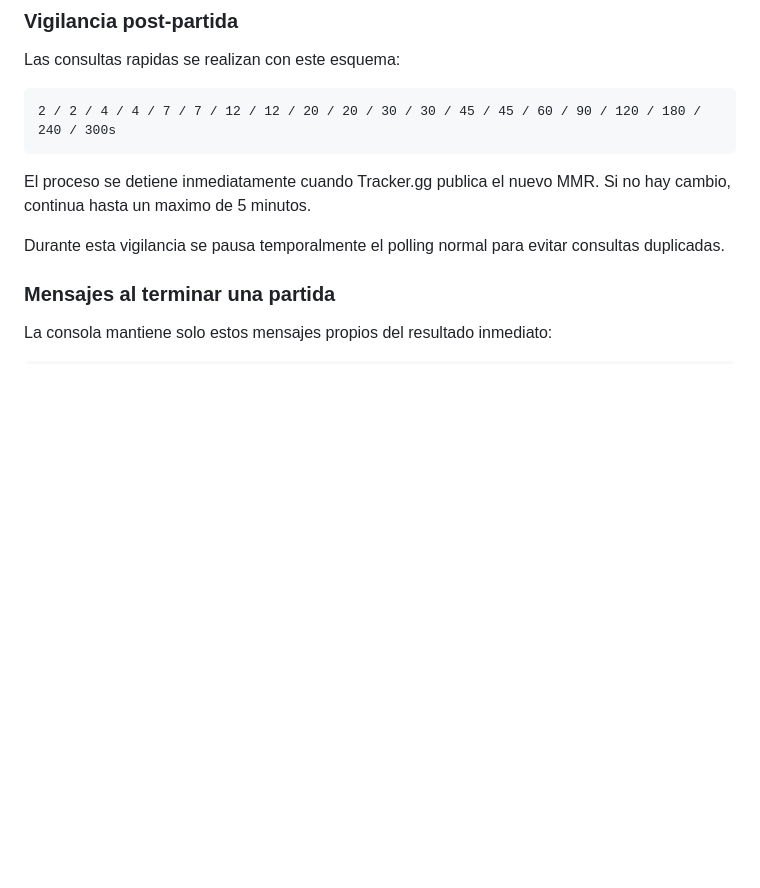
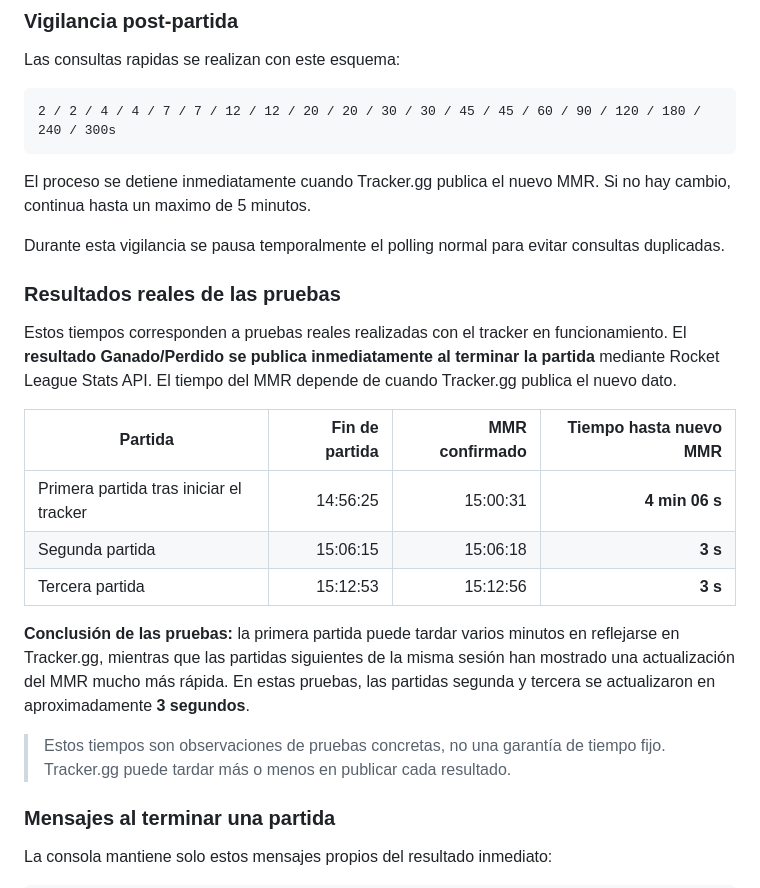
Before and after one commit to SiliusJM/rl-mmr-tracker, a Markdown page: README.md, the part around the change. Rendered like a GitHub page; blank space fills up the shorter version.

Commit message:
docs: add real-world post-match timing benchmarks

```diff
--- a/README.md
+++ b/README.md
@@ -182,6 +182,20 @@ Las consultas rapidas se realizan con este esquema:
 El proceso se detiene inmediatamente cuando Tracker.gg publica el nuevo MMR. Si no hay cambio, continua hasta un maximo de 5 minutos.
 
 Durante esta vigilancia se pausa temporalmente el polling normal para evitar consultas duplicadas.
+
+### Resultados reales de las pruebas
+
+Estos tiempos corresponden a pruebas reales realizadas con el tracker en funcionamiento. El **resultado Ganado/Perdido se publica inmediatamente al terminar la partida** mediante Rocket League Stats API. El tiempo del MMR depende de cuando Tracker.gg publica el nuevo dato.
+
+| Partida | Fin de partida | MMR confirmado | Tiempo hasta nuevo MMR |
+|---|---:|---:|---:|
+| Primera partida tras iniciar el tracker | 14:56:25 | 15:00:31 | **4 min 06 s** |
+| Segunda partida | 15:06:15 | 15:06:18 | **3 s** |
+| Tercera partida | 15:12:53 | 15:12:56 | **3 s** |
+
+**Conclusión de las pruebas:** la primera partida puede tardar varios minutos en reflejarse en Tracker.gg, mientras que las partidas siguientes de la misma sesión han mostrado una actualización del MMR mucho más rápida. En estas pruebas, las partidas segunda y tercera se actualizaron en aproximadamente **3 segundos**.
+
+> Estos tiempos son observaciones de pruebas concretas, no una garantía de tiempo fijo. Tracker.gg puede tardar más o menos en publicar cada resultado.
 
 ### Mensajes al terminar una partida
 
```
